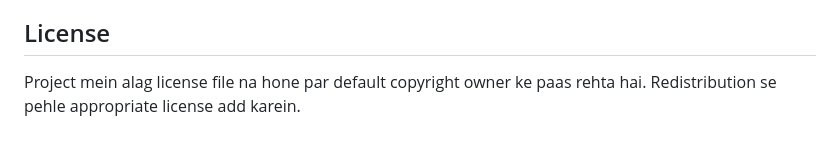
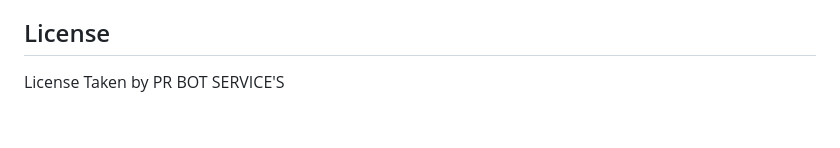
Before and after one commit to kissuHQ/TG-Channel-Copy-Bot, a Markdown page: README.md, the part around the change. Rendered like a GitHub page.

```diff
--- a/README.md
+++ b/README.md
@@ -371,5 +371,4 @@ Confirm karein ki:
 
 ## License
 
-Project mein alag license file na hone par default copyright owner ke paas
-rehta hai. Redistribution se pehle appropriate license add karein.
+License Taken by PR BOT SERVICE'S
```
